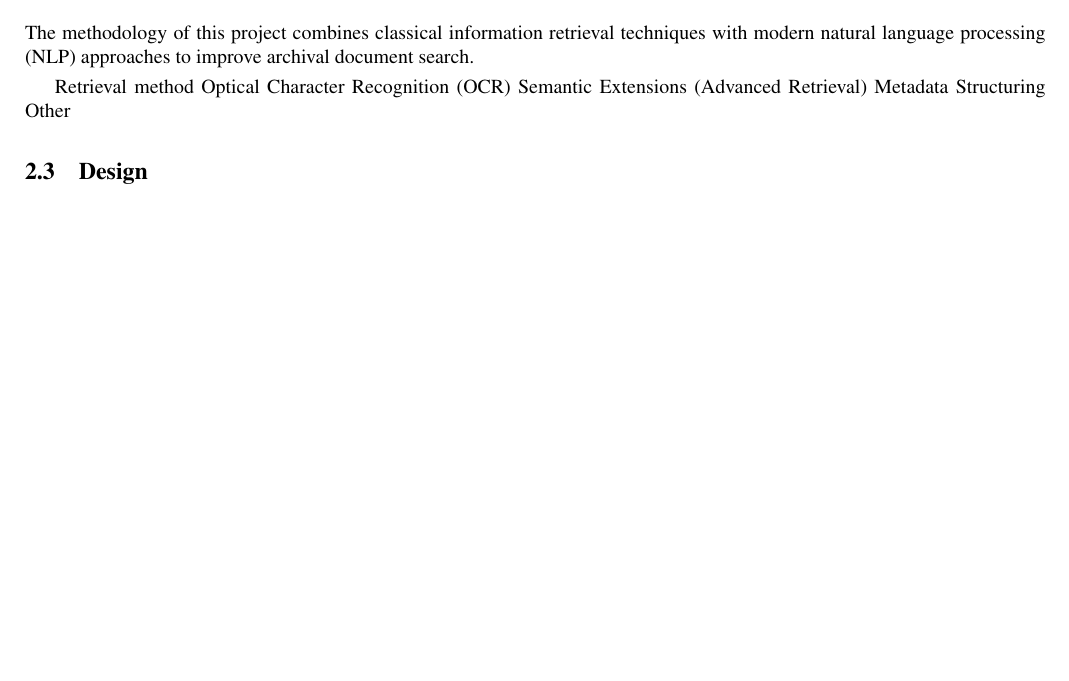
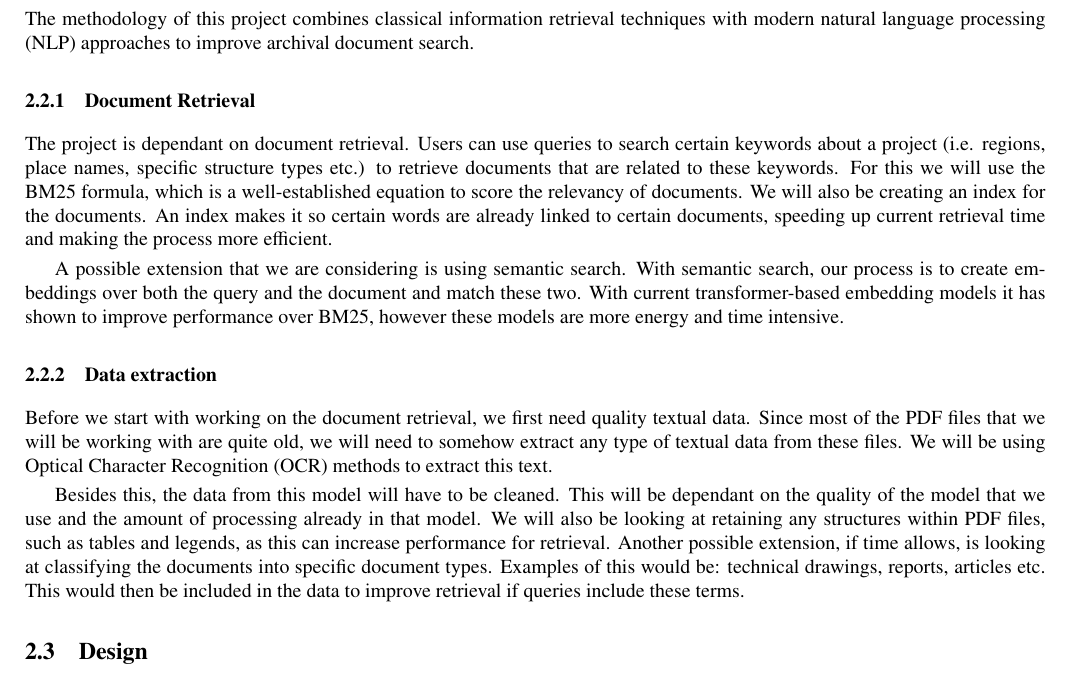
Before and after one commit to ingaschoeyen/AML, a LaTeX document (writing/proposal/main.tex, which reads writing/proposal/project_description.tex): part of page 3 of 6, cut so that both start at the same text, the shorter picture padded with empty space. Compiled offline with pdfLaTeX.

Commit message:
Added "Methods" section to project_description

```diff
--- a/writing/proposal/project_description.tex
+++ b/writing/proposal/project_description.tex
@@ -66,16 +66,29 @@ To that end, we will use open-source tools and libraries that can feasibly be ru
 
 
 
+
 \subsection{Methods}
 
 The methodology of this project combines classical information retrieval techniques with modern natural language processing (NLP) approaches to improve archival document search.
 
+\subsubsection{Document Retrieval}
+The project is dependant on document retrieval. Users can use queries to search certain keywords about a project (i.e. regions, place names, specific structure types etc.)
+to retrieve documents that are related to these keywords. For this we will use the BM25 formula, which is a well-established equation to score the relevancy of documents.
+We will also be creating an index for the documents. An index makes it so certain words are already linked to certain documents, speeding up current retrieval time and making the process more efficient.
 
-Retrieval method
-Optical Character Recognition (OCR)
-Semantic Extensions (Advanced Retrieval)
-Metadata Structuring
-Other
+A possible extension that we are considering is using semantic search. With semantic search, our process is to create embeddings over both the query and the document and match these two.
+With current transformer-based embedding models it has shown to improve performance over BM25, however these models are more energy and time intensive.
+
+\subsubsection{Data extraction}
+Before we start with working on the document retrieval, we first need quality textual data.
+Since most of the PDF files that we will be working with are quite old, we will need to somehow extract any type of textual data from these files.
+We will be using Optical Character Recognition (OCR) methods to extract this text.
+
+Besides this, the data from this model will have to be cleaned. This will be dependant on the quality of the model that we use and the amount of processing already in that model.
+We will also be looking at retaining any structures within PDF files, such as tables and legends, as this can increase performance for retrieval.
+Another possible extension, if time allows, is looking at classifying the documents into specific document types. Examples of this would be: technical drawings, reports, articles etc.
+This would then be included in the data to improve retrieval if queries include these terms.
+
 
 
 \subsection{Design}
```
